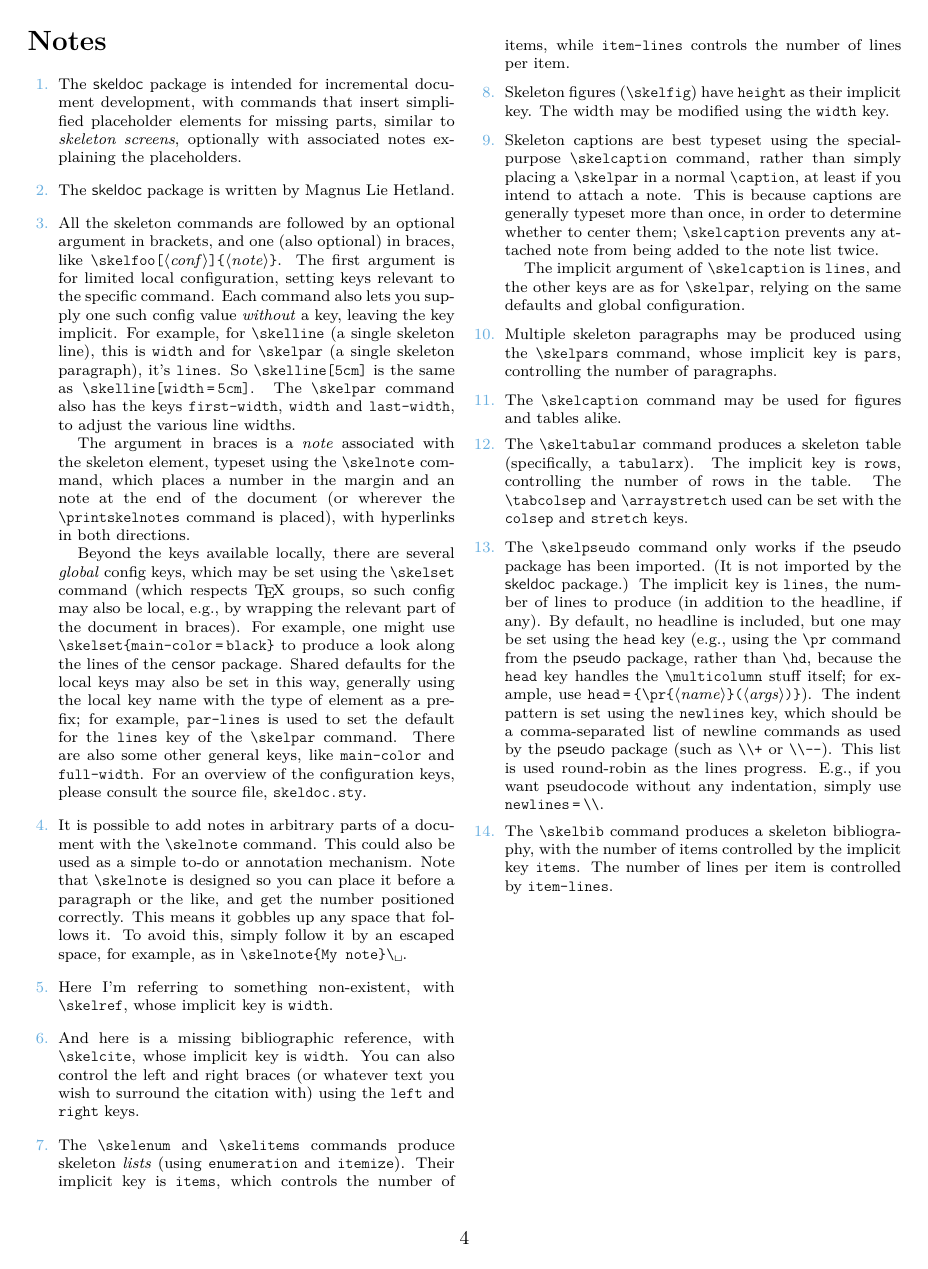
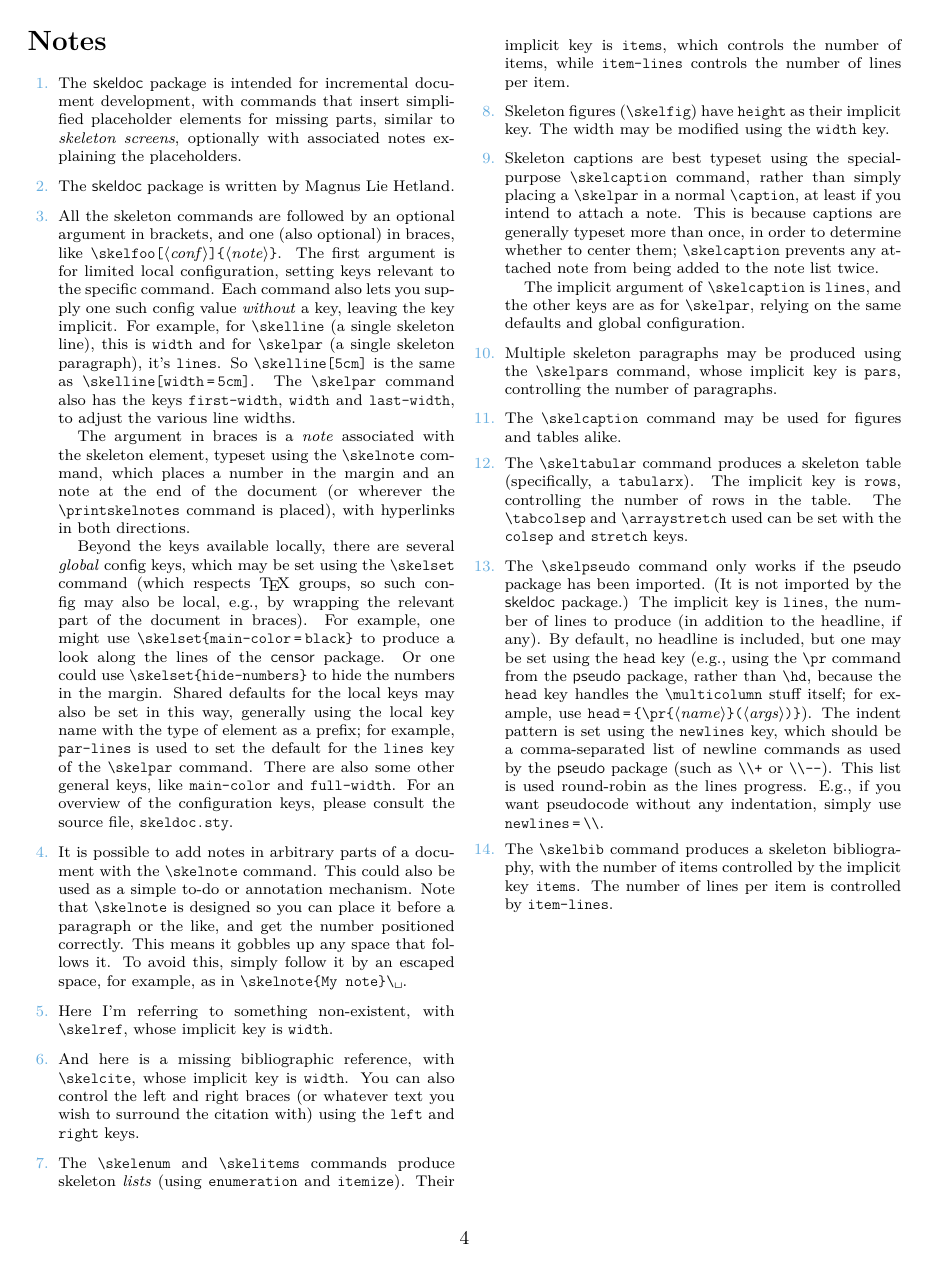
Before and after one commit to mlhetland/skeldoc.sty, a LaTeX paper (skeldoc.tex, which reads skeldoc.sty): page 4 of 4. Compiled offline with pdfLaTeX.

Commit message:
Add `hide-numbers` option

```diff
--- a/skeldoc.sty
+++ b/skeldoc.sty
@@ -217,7 +217,14 @@
     pseudo-newlines .tl_set:N       = \l_skel_pseudo_newlines_default_tl    ,
     pseudo-newlines .initial:n      = {
         \\+, \\-, \\+, \\+, \\--, \\+, \\, \\-
-    },
+    }                                                                       ,
+
+    %% Showing/hiding
+
+    hide-numbers    .bool_set:N     = \l_skel_hide_numbers_bool             ,
+    hide-numbers    .initial:n      = false                                 ,
+    hide-numbers    .default:n      = true                                  ,
+
 
 }
 
@@ -747,6 +754,7 @@
 %% Notes %%%%%%%%%%%%%%%%%%%%%%%%%%%%%%%%%%%%%%%%%%%%%%%%%%%%%%%%%%%%%%%%%%%%%%%
 
 \cs_new:Npn \skel_note:n #1 {
+    \bool_if:NF \l_skel_hide_numbers_bool {
         \leavevmode
         % Smash to avoid messing with vertical alignment of of surrounding text
         \smash{\marginnote{
--- a/skeldoc.tex
+++ b/skeldoc.tex
@@ -109,11 +110,12 @@ keys, which may be set using the \cs{skelset} command (which respects \TeX{}
 groups, so such config may also be local, e.g., by wrapping the relevant part
 of the document in braces). For example, one might use
 \cs{skelset\braces{main-color\allowbreak\,=\,black}} to produce a look along
-the lines of the \pkg[https://ctan.org/pkg/censor]{censor} package. Shared
+the lines of the \pkg[https://ctan.org/pkg/censor]{censor} package. Or one could
+use \cs{skelset\braces{hide-numbers}} to hide the numbers in the margin. Shared
 defaults for the local keys may also be set in this way, generally using the
 local key name with the type of element as a prefix; for example,
-\texttt{par-lines} is used to set the default for the \texttt{lines} key of
-the \cs{skelpar} command. There are also some other general keys, like
+\texttt{par-lines} is used to set the default for the \texttt{lines} key of the
+\cs{skelpar} command. There are also some other general keys, like
 \texttt{main-color} and \texttt{full-width}. For an overview of the
 configuration keys, please consult the source file, \texttt{skeldoc.sty}.}
 \skelenum[3]
```
Also changed, not shown: skeldoc.sty (1 more changed lines), skeldoc.tex (1 more changed lines). Lines whose indentation alone changed are shown as unchanged.
